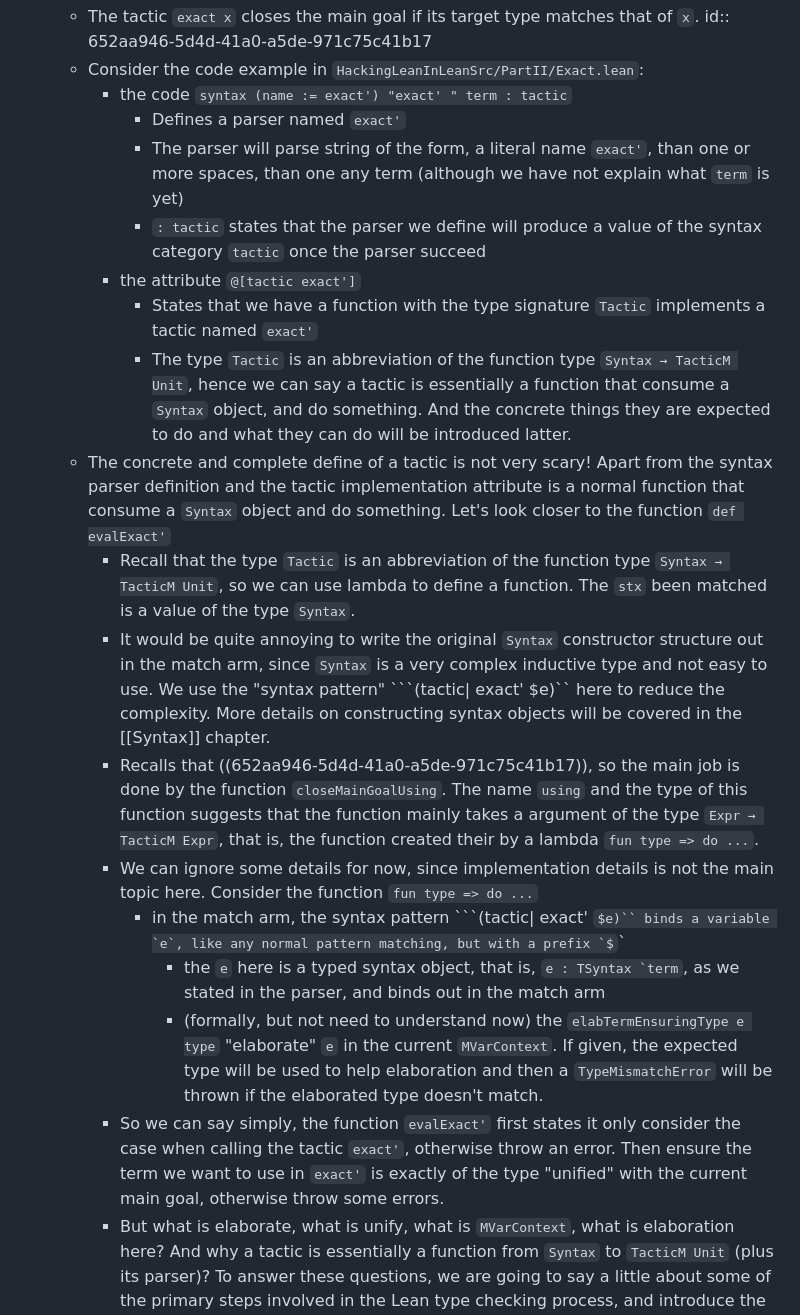
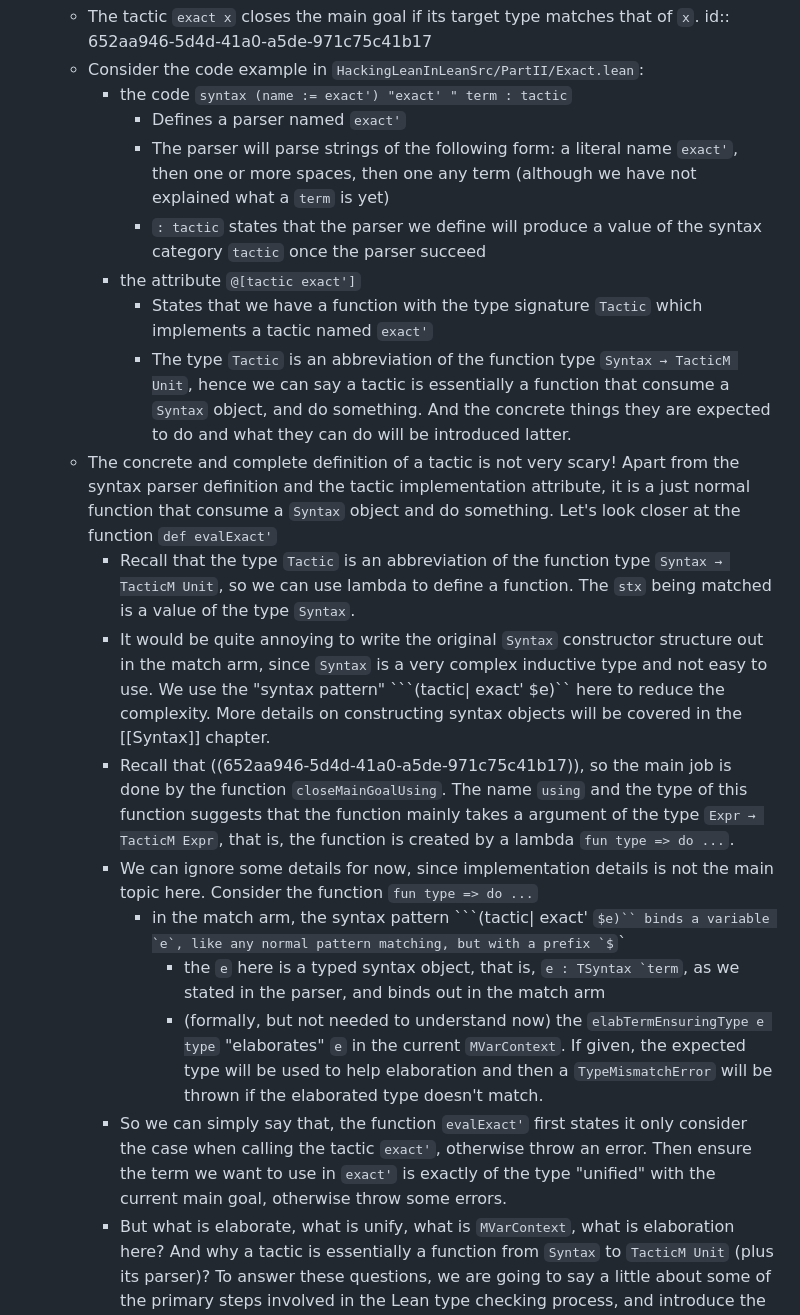
Before and after one commit to alissa-tung/hacking-lean-in-lean-book, a Markdown page: pages/Monadic Meta Programming APIs.md, the part around the change. Rendered like a GitHub page; some formulas as TeX source.

Commit message:
fix: improve yang wen (#1)

````diff
--- a/pages/Monadic Meta Programming APIs.md
+++ b/pages/Monadic Meta Programming APIs.md
@@ -6,20 +6,20 @@ public:: true
 	- Consider the code example in `HackingLeanInLeanSrc/PartII/Exact.lean`:
 		- the code `syntax (name := exact') "exact' " term : tactic`
 			- Defines a parser named `exact'`
-			- The parser will parse string of the form, a literal name `exact'`, than one or more spaces, than one any term (although we have not explain what `term` is yet)
+			- The parser will parse strings of the following form: a literal name `exact'`, then one or more spaces, then one any term (although we have not explained what a `term` is yet)
 			- `: tactic` states that the parser we define will produce a value of the syntax category `tactic` once the parser succeed
 		- the attribute `@[tactic exact']`
-			- States that we have a function with the type signature `Tactic` implements a tactic named `exact'`
+			- States that we have a function with the type signature `Tactic` which implements a tactic named `exact'`
 			- The type `Tactic` is an abbreviation of the function type `Syntax → TacticM Unit`, hence we can say a tactic is essentially a function that consume a `Syntax` object, and do something. And the concrete things they are expected to do and what they can do will be introduced latter.
-	- The concrete and complete define of a tactic is not very scary! Apart from the syntax parser definition and the tactic implementation attribute is a normal function that consume a `Syntax` object and do something. Let's look closer to the function `def evalExact'`
-		- Recall that the type `Tactic` is an abbreviation of the function type `Syntax → TacticM Unit`, so we can use lambda to define a function. The `stx` been matched is a value of the type `Syntax`.
+	- The concrete and complete definition of a tactic is not very scary! Apart from the syntax parser definition and the tactic implementation attribute, it is a just normal function that consume a `Syntax` object and do something. Let's look closer at the function `def evalExact'`
+		- Recall that the type `Tactic` is an abbreviation of the function type `Syntax → TacticM Unit`, so we can use lambda to define a function. The `stx` being matched is a value of the type `Syntax`.
 		- It would be quite annoying to write the original `Syntax` constructor structure out in the match arm, since `Syntax` is a very complex inductive type and not easy to use. We use the "syntax pattern" ```(tactic| exact' $e)`` here to reduce the complexity. More details on constructing syntax objects will be covered in the [[Syntax]] chapter.
-		- Recalls that ((652aa946-5d4d-41a0-a5de-971c75c41b17)), so the main job is done by the function `closeMainGoalUsing`. The name `using` and the type of this function suggests that the function mainly takes a argument of the type `Expr → TacticM Expr`, that is, the function created their by a lambda `fun type => do ...`.
+		- Recall that ((652aa946-5d4d-41a0-a5de-971c75c41b17)), so the main job is done by the function `closeMainGoalUsing`. The name `using` and the type of this function suggests that the function mainly takes a argument of the type `Expr → TacticM Expr`, that is, the function is created by a lambda `fun type => do ...`.
 		- We can ignore some details for now, since implementation details is not the main topic here. Consider the function `fun type => do ...`
 			- in the match arm, the syntax pattern ```(tactic| exact' $e)`` binds a variable `e`, like any normal pattern matching, but with a prefix `$`
 				- the `e` here is a typed syntax object, that is, ``e : TSyntax `term``, as we stated in the parser, and binds out in the match arm
-				- (formally, but not need to understand now) the `elabTermEnsuringType e type` "elaborate" `e` in the current `MVarContext`. If given, the expected type will be used to help elaboration and then a `TypeMismatchError` will be thrown if the elaborated type doesn't match.
-		- So we can say simply, the function `evalExact'` first states it only consider the case when calling the tactic `exact'`, otherwise throw an error. Then ensure the term we want to use in `exact'` is exactly of the type "unified" with the current main goal, otherwise throw some errors.
+				- (formally, but not needed to understand now) the `elabTermEnsuringType e type` "elaborates" `e` in the current `MVarContext`. If given, the expected type will be used to help elaboration and then a `TypeMismatchError` will be thrown if the elaborated type doesn't match.
+		- So we can simply say that, the function `evalExact'` first states it only consider the case when calling the tactic `exact'`, otherwise throw an error. Then ensure the term we want to use in `exact'` is exactly of the type "unified" with the current main goal, otherwise throw some errors.
 		- But what is elaborate, what is unify, what is `MVarContext`, what is elaboration here? And why a tactic is essentially a function from `Syntax` to `TacticM Unit` (plus its parser)? To answer these questions, we are going to say a little about some of the primary steps involved in the Lean type checking process, and introduce the Monadic Meta Programming APIs of Lean.
 		- [[Please finish the exercises in the referred code above.]]
 - ## About the Lean Internal
````
